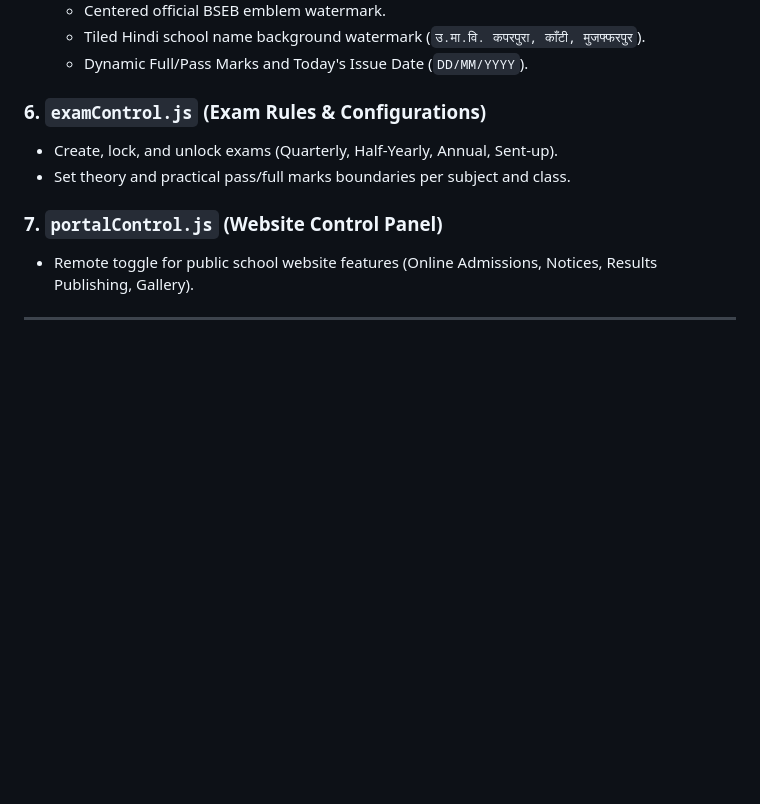
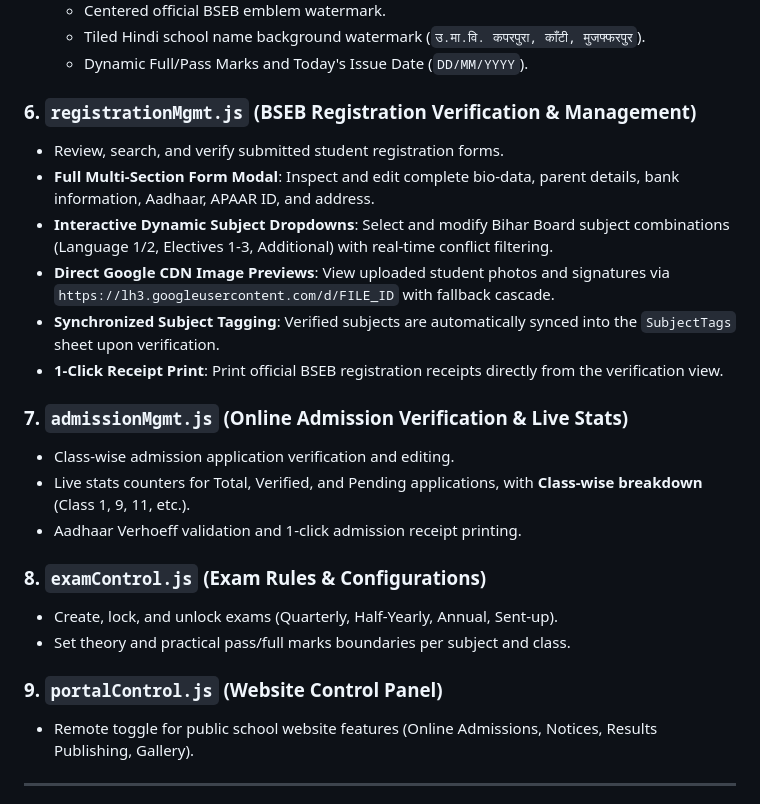
Before and after one commit to EternalStud/uhskaparpura-admin-web, a Markdown page: README.md, the part around the change. GitHub-like rendering; blank space fills up the shorter version.

Commit message:
docs: update module guide with registrationMgmt and admissionMgmt

```diff
--- a/README.md
+++ b/README.md
@@ -45,11 +45,24 @@ The Admin Web Portal is a modern Single Page Application (SPA) built for Headmas
   * Tiled Hindi school name background watermark (`उ.मा.वि. कपरपुरा, काँटी, मुजफ्फरपुर`).
   * Dynamic Full/Pass Marks and Today's Issue Date (`DD/MM/YYYY`).
 
-### 6. `examControl.js` (Exam Rules & Configurations)
+### 6. `registrationMgmt.js` (BSEB Registration Verification & Management)
+* Review, search, and verify submitted student registration forms.
+* **Full Multi-Section Form Modal**: Inspect and edit complete bio-data, parent details, bank information, Aadhaar, APAAR ID, and address.
+* **Interactive Dynamic Subject Dropdowns**: Select and modify Bihar Board subject combinations (Language 1/2, Electives 1-3, Additional) with real-time conflict filtering.
+* **Direct Google CDN Image Previews**: View uploaded student photos and signatures via `https://lh3.googleusercontent.com/d/FILE_ID` with fallback cascade.
+* **Synchronized Subject Tagging**: Verified subjects are automatically synced into the `SubjectTags` sheet upon verification.
+* **1-Click Receipt Print**: Print official BSEB registration receipts directly from the verification view.
+
+### 7. `admissionMgmt.js` (Online Admission Verification & Live Stats)
+* Class-wise admission application verification and editing.
+* Live stats counters for Total, Verified, and Pending applications, with **Class-wise breakdown** (Class 1, 9, 11, etc.).
+* Aadhaar Verhoeff validation and 1-click admission receipt printing.
+
+### 8. `examControl.js` (Exam Rules & Configurations)
 * Create, lock, and unlock exams (Quarterly, Half-Yearly, Annual, Sent-up).
 * Set theory and practical pass/full marks boundaries per subject and class.
 
-### 7. `portalControl.js` (Website Control Panel)
+### 9. `portalControl.js` (Website Control Panel)
 * Remote toggle for public school website features (Online Admissions, Notices, Results Publishing, Gallery).
 
 ---
```
